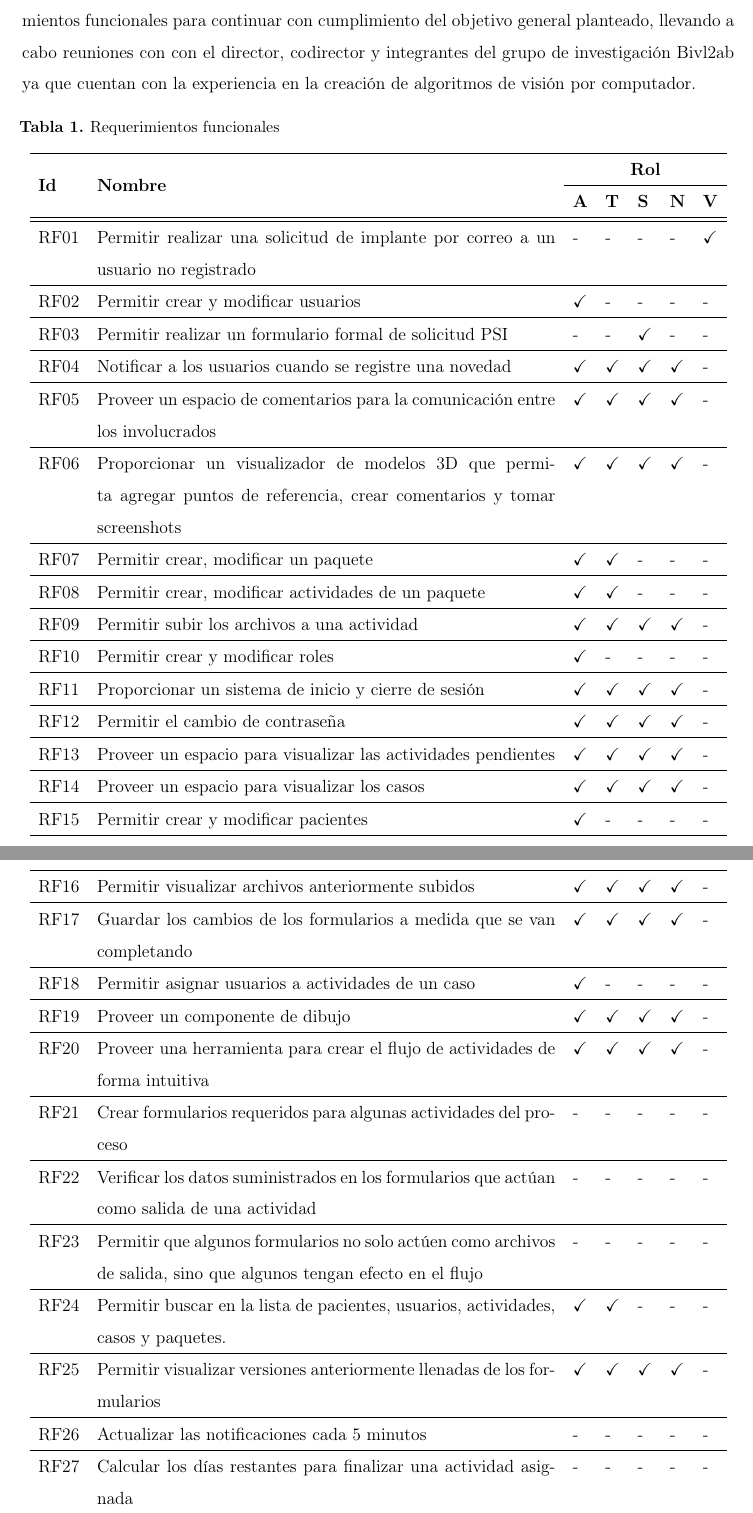
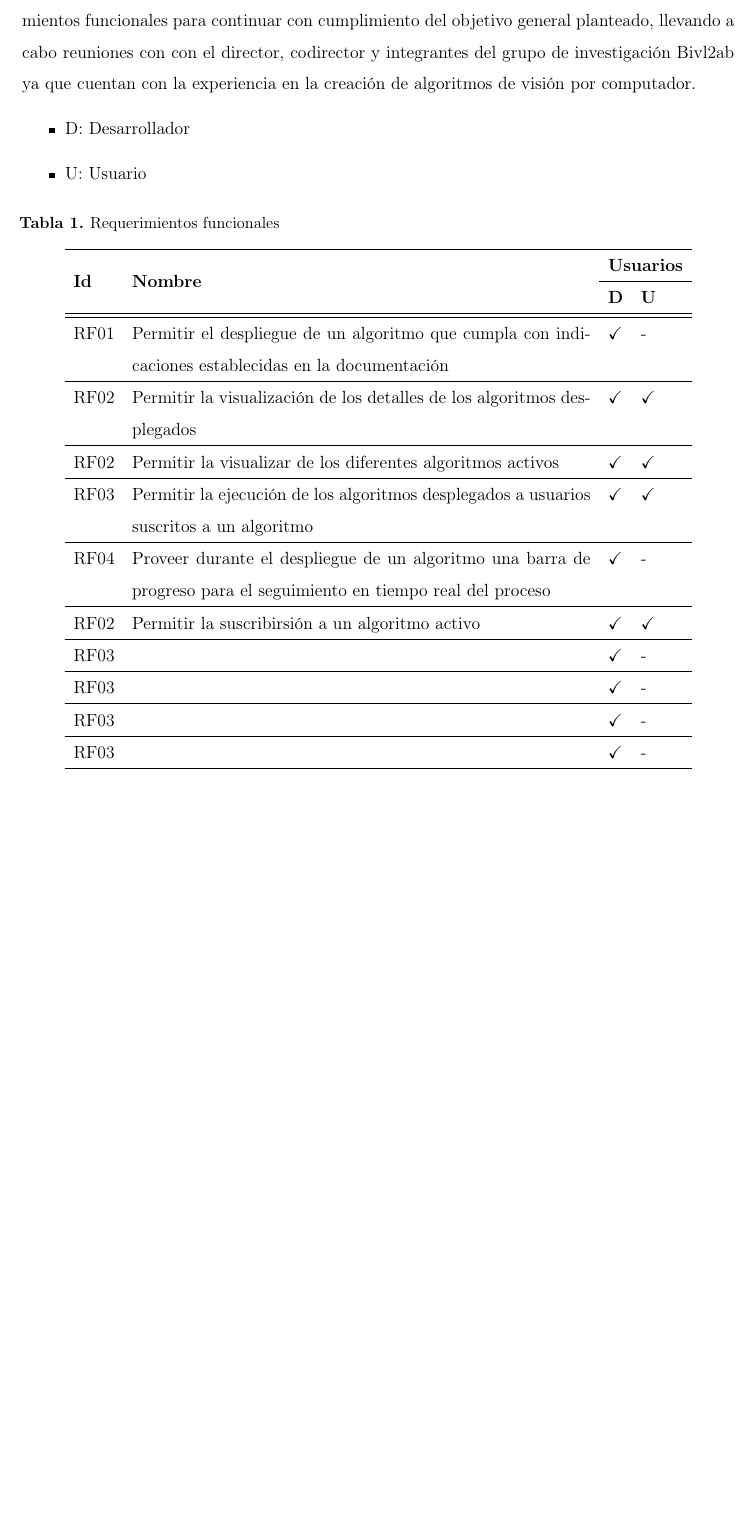
Before and after one commit to juanse1080/Libro, a LaTeX thesis (Plantilla_UIS.tex, which reads secs/develop.tex): two parts of pages 31 and 32 of 111 before the commit and part of page 31 of 110 after it, the two joined at a grey line, cut so that both start at the same text, the shorter picture padded with empty space. Compiled offline with pdfLaTeX.

Commit message:
functional requeriments in develop section

```diff
--- a/secs/develop.tex
+++ b/secs/develop.tex
@@ -44,6 +44,11 @@ En esta fase se definió el alcance del proyecto mediante reuniones con el direc
 \subsection{Requerimientos funcionales}
 En esta etapa se realizó el levantamiento de requerimientos funcionales para continuar con cumplimiento del objetivo general planteado, llevando a cabo reuniones con con el director, codirector y integrantes del grupo de investigación Bivl2ab ya que cuentan con la experiencia en la creación de algoritmos de visión por computador.
 
+\begin{itemize}
+    \item D: Desarrollador
+    \item U: Usuario
+\end{itemize}
+
 \begin{longtable}{lp{11cm}lllll}
 \caption{Requerimientos funcionales}
 \label{tab:requerimientosFuncionales}
@@ -52,38 +57,21 @@ En esta etapa se realizó el levantamiento de requerimientos funcionales para co
 % \endfirsthead
 % \endhead
 \\ \hline
-\multirow{2}{*}{\textbf{Id}} & \multirow{2}{*}{\textbf{Nombre}} & \multicolumn{5}{c}{\textbf{Rol}} \\ \cline{3-7}
- &  & \textbf{A} & \textbf{T} & \textbf{S} & \textbf{N} & \textbf{V} \\ \hline \hline
+\multirow{2}{*}{\textbf{Id}} & \multirow{2}{*}{\textbf{Nombre}} & \multicolumn{5}{c}{\textbf{Usuarios}} \\ \cline{3-7}
+ &  & \textbf{D} & \textbf{U} \\ \hline \hline
 \endfirsthead
 \endhead
-RF01 & Permitir realizar una solicitud de implante por correo a un usuario no registrado &- &- &- &- & \checkmark \\ \hline
-RF02 & Permitir crear y modificar usuarios & \checkmark &- &- &- &-  \\ \hline
-RF03 & Permitir realizar un formulario formal de solicitud PSI &- &- & \checkmark &- &-  \\ \hline
-RF04 & Notificar a los usuarios cuando se registre una novedad & \checkmark & \checkmark & \checkmark & \checkmark &-  \\ \hline
-RF05 & Proveer un espacio de comentarios para la comunicación entre los involucrados & \checkmark & \checkmark & \checkmark & \checkmark &-  \\ \hline
-RF06 & Proporcionar un visualizador de modelos 3D que permita agregar puntos de referencia, crear comentarios y tomar screenshots & \checkmark & \checkmark & \checkmark & \checkmark &-  \\ \hline
-RF07 & Permitir crear, modificar un paquete & \checkmark & \checkmark &- &- &-  \\ \hline
-RF08 & Permitir crear, modificar actividades de un paquete & \checkmark & \checkmark &- &- &-  \\ \hline
-RF09 & Permitir subir los archivos a una actividad & \checkmark & \checkmark & \checkmark & \checkmark &-  \\ \hline
-RF10 & Permitir crear y modificar roles & \checkmark &- &- &- &-  \\ \hline
-RF11 & Proporcionar un sistema de inicio y cierre de sesión & \checkmark & \checkmark & \checkmark & \checkmark &-  \\ \hline
-RF12 & Permitir el cambio de contraseña & \checkmark & \checkmark & \checkmark & \checkmark &-  \\ \hline
-RF13 & Proveer un espacio para visualizar las actividades pendientes & \checkmark & \checkmark & \checkmark & \checkmark &-  \\ \hline
-RF14 & Proveer un espacio para visualizar los casos & \checkmark & \checkmark & \checkmark & \checkmark &-  \\ \hline
-RF15 & Permitir crear y modificar pacientes & \checkmark &- &- &- &-  \\ \hline
-RF16 & Permitir visualizar archivos anteriormente subidos & \checkmark & \checkmark & \checkmark & \checkmark &-  \\ \hline
-RF17 & Guardar los cambios de los formularios a medida que se van completando & \checkmark & \checkmark & \checkmark & \checkmark &-  \\ \hline
-RF18 & Permitir asignar usuarios a actividades de un caso & \checkmark &- &- &- &-  \\ \hline
-RF19 & Proveer un componente de dibujo & \checkmark & \checkmark & \checkmark & \checkmark &-  \\ \hline
-RF20 & Proveer una herramienta para crear el flujo de actividades de forma intuitiva & \checkmark & \checkmark & \checkmark & \checkmark &-  \\ \hline
-RF21 & Crear formularios requeridos para algunas actividades del proceso & - & - & - & - & - \\ \hline
-RF22 & Verificar los datos suministrados en los formularios que actúan como salida de una actividad & - & - & - & - & - \\ \hline
-RF23 & Permitir que algunos formularios no solo actúen como archivos de salida, sino que algunos tengan efecto en el flujo & - & - & - & - & - \\ \hline
-RF24 & Permitir buscar en la lista de pacientes, usuarios, actividades, casos y paquetes. & \checkmark & \checkmark &- &- &-  \\ \hline
-RF25 & Permitir visualizar versiones anteriormente llenadas de los formularios & \checkmark & \checkmark & \checkmark & \checkmark &-  \\ \hline
-RF26 & Actualizar las notificaciones cada 5 minutos & - & - & - & - & - \\ \hline
-RF27 & Calcular los días restantes para finalizar una actividad asignada & - & - & - & - & - \\ \hline
-RF28 & Permitir inactivar una caso &- & \checkmark &- &- &-  \\ \hline
+RF01 & Permitir el despliegue de un algoritmo que cumpla con indicaciones establecidas en la documentación & \checkmark &- \\ \hline
+RF02 & Permitir la visualización de los detalles de los algoritmos desplegados & \checkmark & \checkmark  \\ \hline
+RF02 & Permitir la visualizar de los diferentes algoritmos activos & \checkmark & \checkmark  \\ \hline
+RF03 & Permitir la ejecución de los algoritmos desplegados a usuarios suscritos a un algoritmo & \checkmark & \checkmark \\ \hline
+RF04 & Proveer durante el despliegue de un algoritmo una barra de progreso para el seguimiento en tiempo real del proceso
+& \checkmark &- \\ \hline
+RF02 & Permitir la suscribirsión a un algoritmo activo & \checkmark & \checkmark  \\ \hline
+RF03 &  & \checkmark &- \\ \hline
+RF03 &  & \checkmark &- \\ \hline
+RF03 &  & \checkmark &- \\ \hline
+RF03 &  & \checkmark &- \\ \hline
 \end{longtable}
 
 
```
